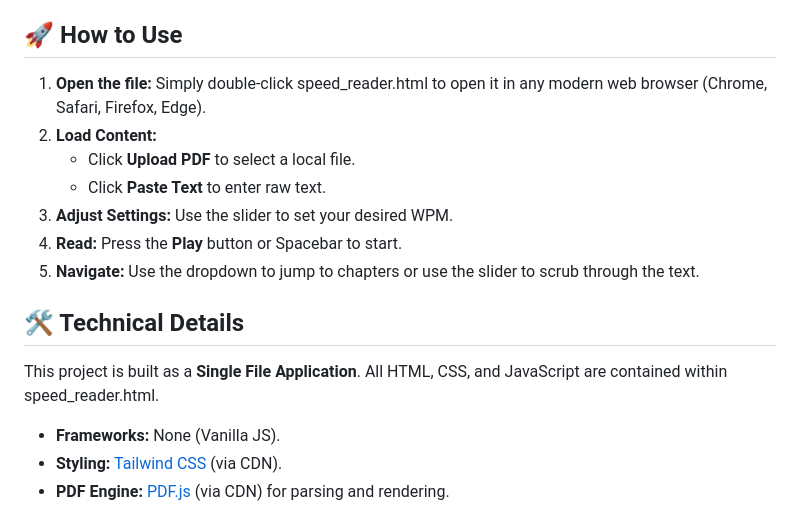
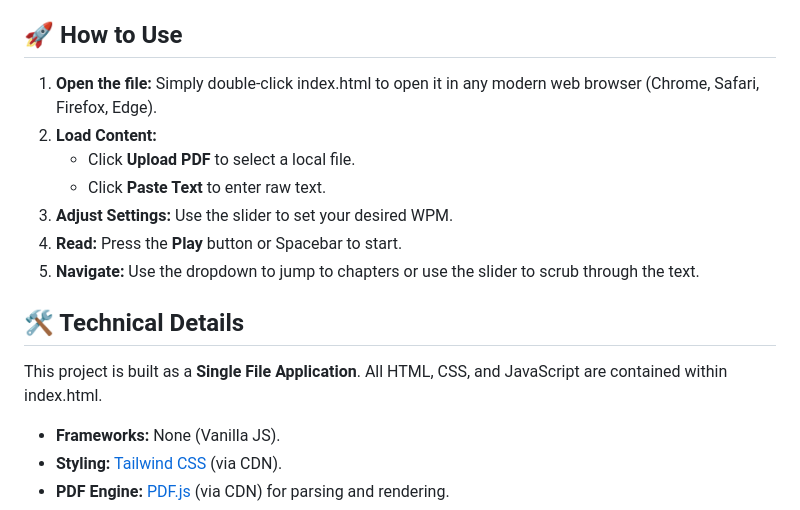
Before and after one commit to VlCTQR/SpeedReader, a Markdown page: README.md, the part around the change. Rendered like a GitHub page.

```diff
--- a/README.md
+++ b/README.md
@@ -60,7 +60,7 @@ A lightweight, single-file HTML5 speed reading tool designed to help you consume
 
 
 
-1. **Open the file:** Simply double-click speed_reader.html to open it in any modern web browser (Chrome, Safari, Firefox, Edge).
+1. **Open the file:** Simply double-click index.html to open it in any modern web browser (Chrome, Safari, Firefox, Edge).
 2. **Load Content:**
     * Click **Upload PDF** to select a local file.
     * Click **Paste Text** to enter raw text.
@@ -71,7 +71,7 @@ A lightweight, single-file HTML5 speed reading tool designed to help you consume
 
 ## 🛠️ Technical Details
 
-This project is built as a **Single File Application**. All HTML, CSS, and JavaScript are contained within speed_reader.html.
+This project is built as a **Single File Application**. All HTML, CSS, and JavaScript are contained within index.html.
 
 
 
```
